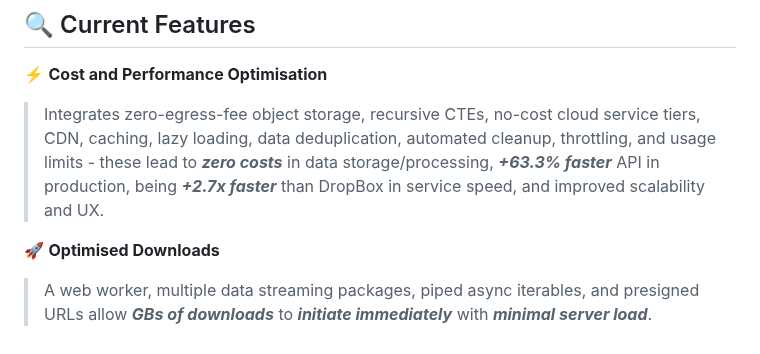
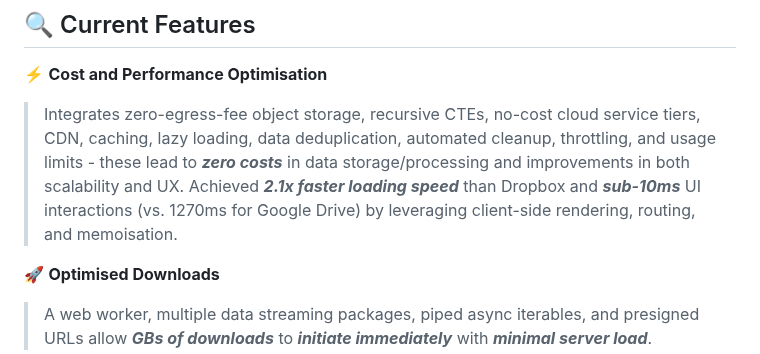
Before and after one commit to Mohammad-SU/LimeDrive-Cloud-Storage-Public, a Markdown page: README.md, the part around the change. GitHub-like rendering.

```diff
--- a/README.md
+++ b/README.md
@@ -79,7 +79,7 @@ Click to expand
 ## 🔍 Current Features
 
 ⚡ **Cost and Performance Optimisation**
->Integrates zero-egress-fee object storage, recursive CTEs, no-cost cloud service tiers, CDN, caching, lazy loading, data deduplication, automated cleanup, throttling, and usage limits - these lead to ***zero costs*** in data storage/processing, ***+63.3% faster*** API in production, being ***+2.7x faster*** than DropBox in service speed, and improved scalability and UX.
+>Integrates zero-egress-fee object storage, recursive CTEs, no-cost cloud service tiers, CDN, caching, lazy loading, data deduplication, automated cleanup, throttling, and usage limits - these lead to ***zero costs*** in data storage/processing and improvements in both scalability and UX. Achieved ***2.1x faster loading speed*** than Dropbox and ***sub-10ms*** UI interactions (vs. 1270ms for Google Drive) by leveraging client-side rendering, routing, and memoisation.
 
 🚀 **Optimised Downloads**
 >A web worker, multiple data streaming packages, piped async iterables, and presigned URLs allow ***GBs of downloads*** to ***initiate immediately*** with ***minimal server load***.
```
